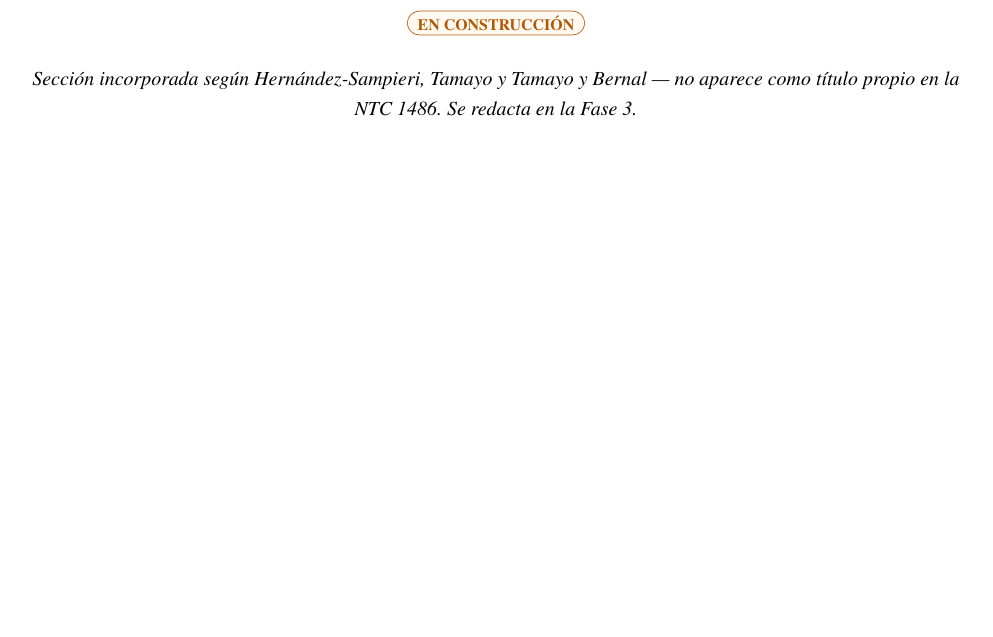
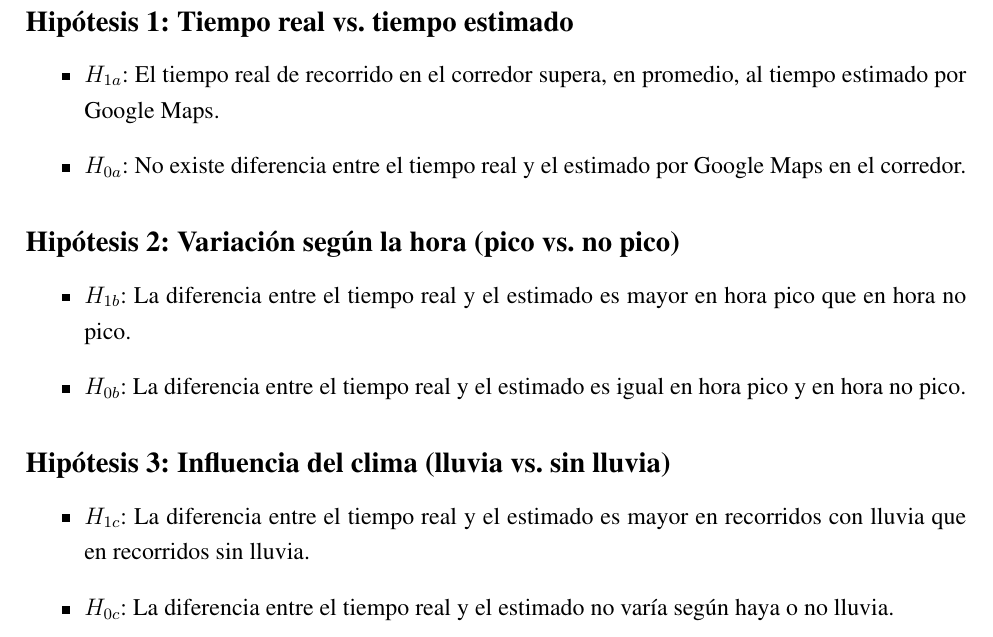
Before and after one commit to paulabetancourt-21/Metodolog-a-de-la-investigaci-n-y-dise-o-experimental, a LaTeX document (main.tex, which reads secciones/hipotesis.tex): part of page 10 of 17, cut at the place of the change, the shorter picture padded with empty space. Compiled offline with pdfLaTeX.

Commit message:
redaccion hipotesis

```diff
--- a/secciones/hipotesis.tex
+++ b/secciones/hipotesis.tex
@@ -1,4 +1,19 @@
 \section{Formulación de hipótesis}
-\estado{EN CONSTRUCCIÓN}
-\notaseccion{Sección incorporada según Hernández-Sampieri, Tamayo y Tamayo y Bernal ---
-no aparece como título propio en la NTC 1486. Se redacta en la Fase 3.}
+
+\subsection*{Hipótesis 1: Tiempo real vs. tiempo estimado}
+\begin{itemize}
+    \item \textbf{$H_{1a}$}: El tiempo real de recorrido en el corredor supera, en promedio, al tiempo estimado por Google Maps.
+    \item \textbf{$H_{0a}$}: No existe diferencia entre el tiempo real y el estimado por Google Maps en el corredor.
+\end{itemize}
+
+\subsection*{Hipótesis 2: Variación según la hora (pico vs. no pico)}
+\begin{itemize}
+    \item \textbf{$H_{1b}$}: La diferencia entre el tiempo real y el estimado es mayor en hora pico que en hora no pico.
+    \item \textbf{$H_{0b}$}: La diferencia entre el tiempo real y el estimado es igual en hora pico y en hora no pico.
+\end{itemize}
+
+\subsection*{Hipótesis 3: Influencia del clima (lluvia vs. sin lluvia)}
+\begin{itemize}
+    \item \textbf{$H_{1c}$}: La diferencia entre el tiempo real y el estimado es mayor en recorridos con lluvia que en recorridos sin lluvia.
+    \item \textbf{$H_{0c}$}: La diferencia entre el tiempo real y el estimado no varía según haya o no lluvia.
+\end{itemize}
```
